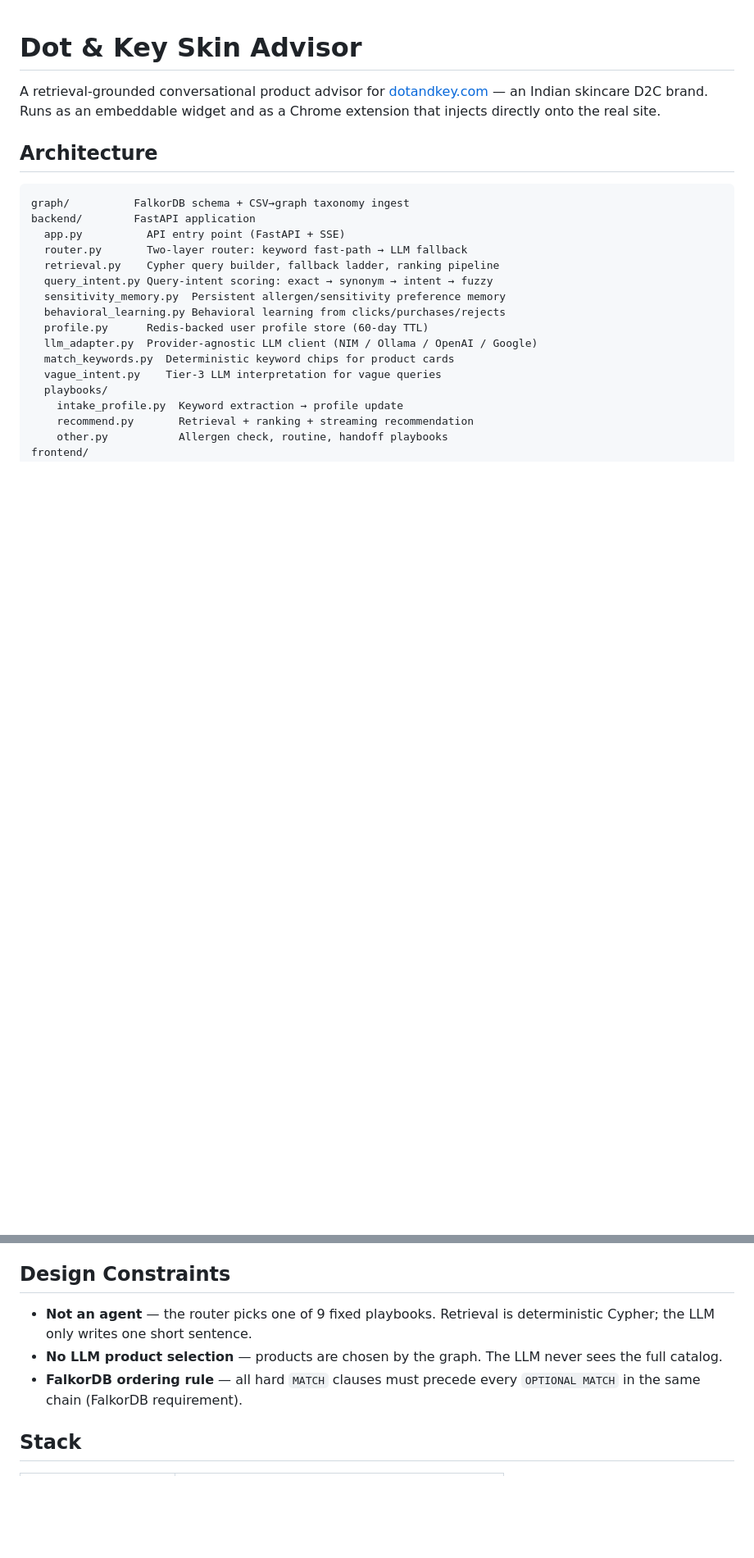
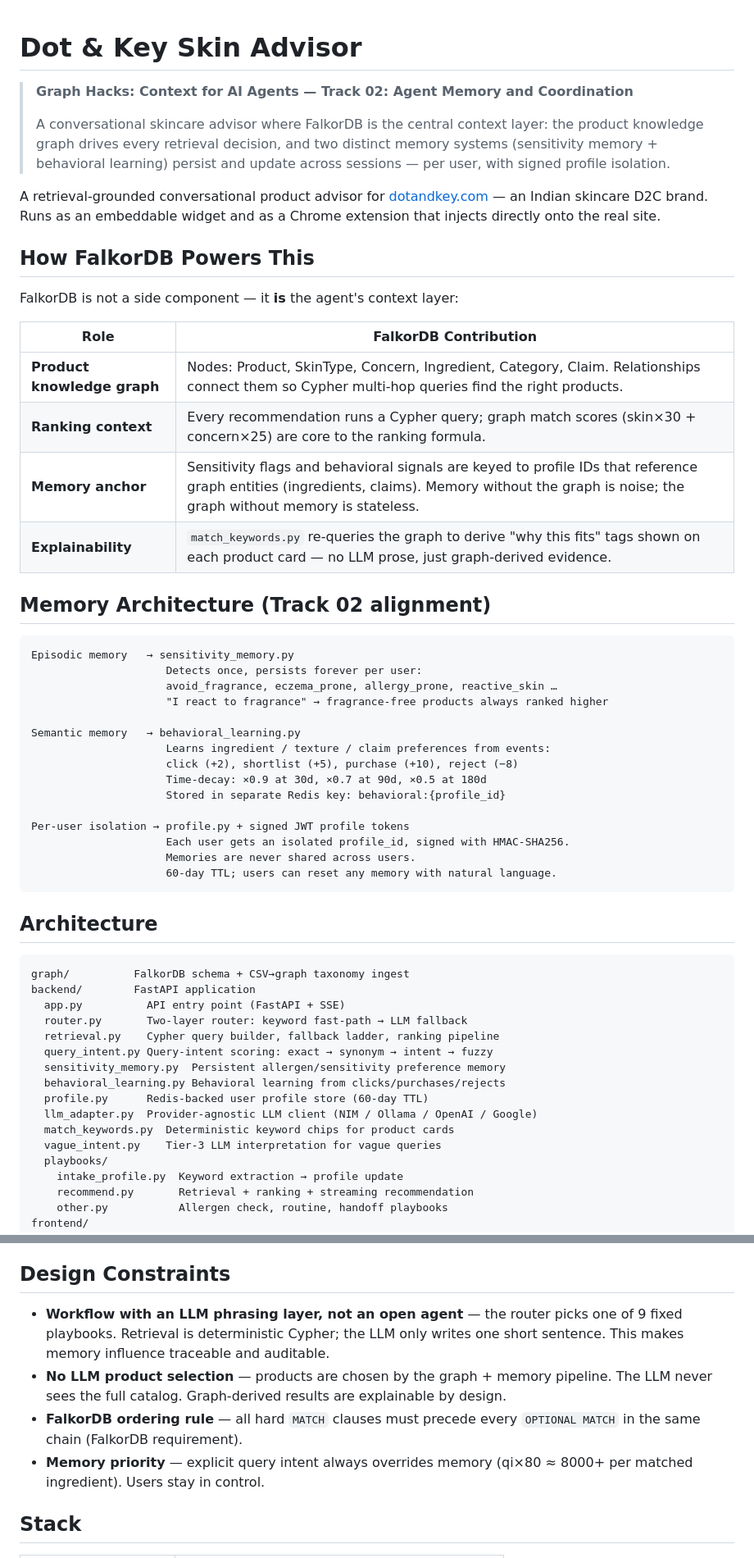
Before and after one commit to silentone12725/dotandkey-advisor, a Markdown page: README.md, 2 parts joined by grey strips. Shown at 82% size. Drawn GitHub-style; blank space fills up the shorter version.

Commit message:
Align README with FalkorDB hackathon Track 02 submission

````diff
--- a/README.md
+++ b/README.md
@@ -1,6 +1,41 @@
 # Dot & Key Skin Advisor
 
+> **Graph Hacks: Context for AI Agents — Track 02: Agent Memory and Coordination**
+>
+> A conversational skincare advisor where FalkorDB is the central context layer: the product knowledge graph drives every retrieval decision, and two distinct memory systems (sensitivity memory + behavioral learning) persist and update across sessions — per user, with signed profile isolation.
+
 A retrieval-grounded conversational product advisor for [dotandkey.com](https://www.dotandkey.com) — an Indian skincare D2C brand. Runs as an embeddable widget and as a Chrome extension that injects directly onto the real site.
+
+## How FalkorDB Powers This
+
+FalkorDB is not a side component — it **is** the agent's context layer:
+
+| Role | FalkorDB Contribution |
+|---|---|
+| **Product knowledge graph** | Nodes: Product, SkinType, Concern, Ingredient, Category, Claim. Relationships connect them so Cypher multi-hop queries find the right products. |
+| **Ranking context** | Every recommendation runs a Cypher query; graph match scores (skin×30 + concern×25) are core to the ranking formula. |
+| **Memory anchor** | Sensitivity flags and behavioral signals are keyed to profile IDs that reference graph entities (ingredients, claims). Memory without the graph is noise; the graph without memory is stateless. |
+| **Explainability** | `match_keywords.py` re-queries the graph to derive "why this fits" tags shown on each product card — no LLM prose, just graph-derived evidence. |
+
+## Memory Architecture (Track 02 alignment)
+
+```
+Episodic memory   → sensitivity_memory.py
+                     Detects once, persists forever per user:
+                     avoid_fragrance, eczema_prone, allergy_prone, reactive_skin …
+                     "I react to fragrance" → fragrance-free products always ranked higher
+
+Semantic memory   → behavioral_learning.py
+                     Learns ingredient / texture / claim preferences from events:
+                     click (+2), shortlist (+5), purchase (+10), reject (−8)
+                     Time-decay: ×0.9 at 30d, ×0.7 at 90d, ×0.5 at 180d
+                     Stored in separate Redis key: behavioral:{profile_id}
+
+Per-user isolation → profile.py + signed JWT profile tokens
+                     Each user gets an isolated profile_id, signed with HMAC-SHA256.
+                     Memories are never shared across users.
+                     60-day TTL; users can reset any memory with natural language.
+```
 
 ## Architecture
 
@@ -147,9 +182,10 @@ Sensitivity statements are detected once and persist across sessions:
 
 ## Design Constraints
 
-- **Not an agent** — the router picks one of 9 fixed playbooks. Retrieval is deterministic Cypher; the LLM only writes one short sentence.
-- **No LLM product selection** — products are chosen by the graph. The LLM never sees the full catalog.
+- **Workflow with an LLM phrasing layer, not an open agent** — the router picks one of 9 fixed playbooks. Retrieval is deterministic Cypher; the LLM only writes one short sentence. This makes memory influence traceable and auditable.
+- **No LLM product selection** — products are chosen by the graph + memory pipeline. The LLM never sees the full catalog. Graph-derived results are explainable by design.
 - **FalkorDB ordering rule** — all hard `MATCH` clauses must precede every `OPTIONAL MATCH` in the same chain (FalkorDB requirement).
+- **Memory priority** — explicit query intent always overrides memory (qi×80 ≈ 8000+ per matched ingredient). Users stay in control.
 
 ## Stack
 
````
